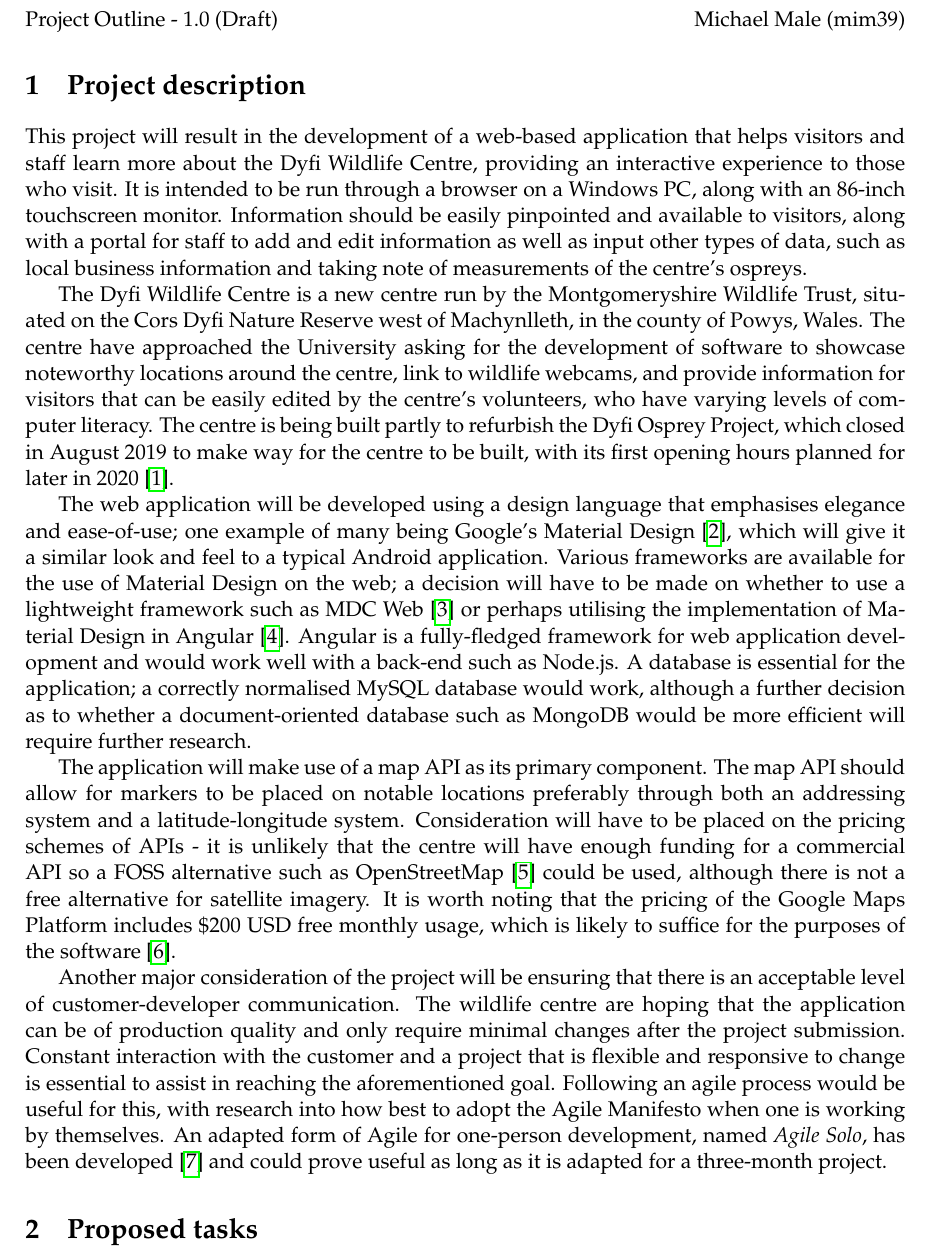
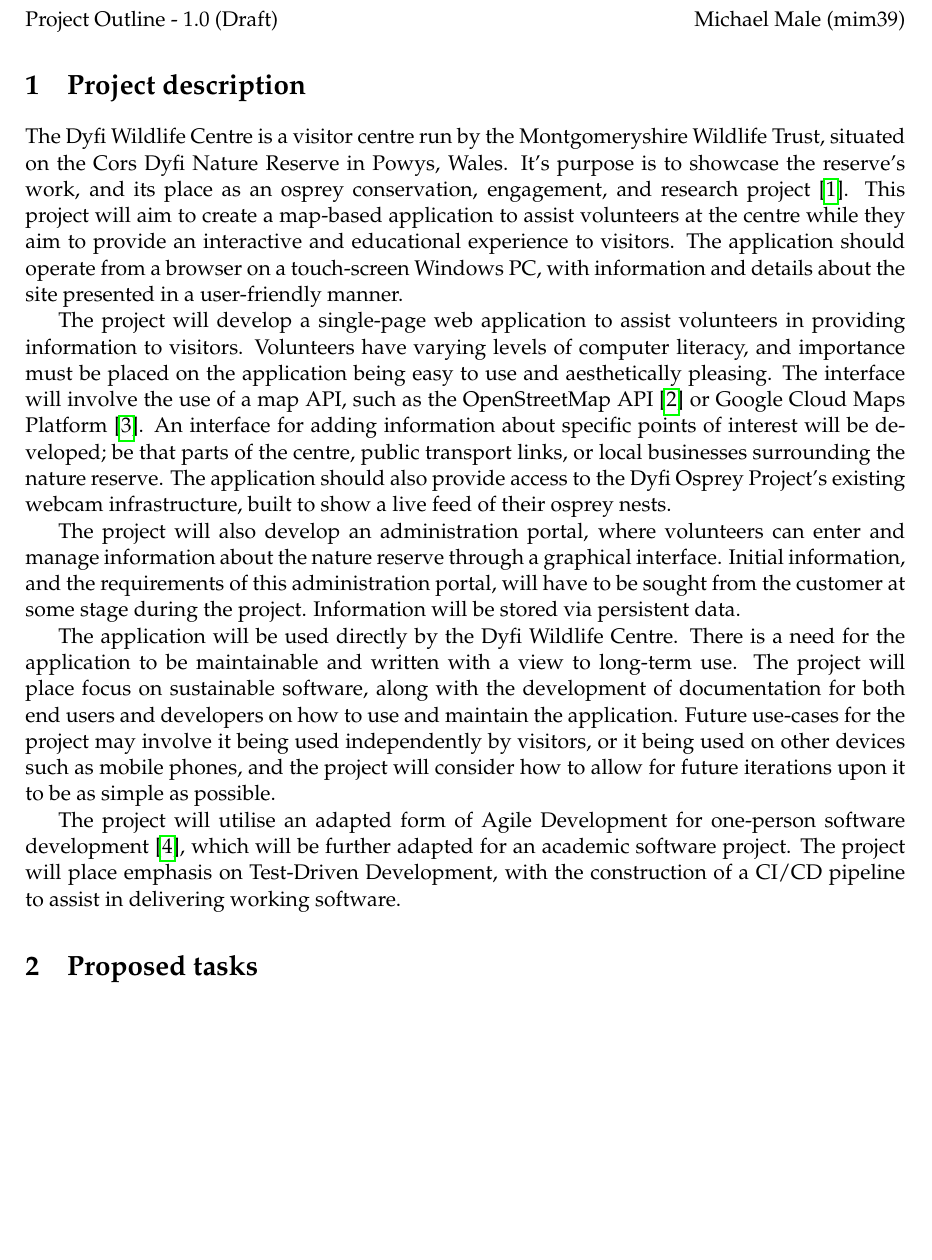
Before and after one commit to MichaelMale/DyfiWildlifeCentre, a LaTeX problem sheet (docs/project_outline/MMP_ProjectOutline_example.tex): part of page 2 of 3, cut so that both start at the same text, the shorter picture padded with empty space. Compiled offline with pdfLaTeX.

Commit message:
Added project description

```diff
--- a/docs/project_outline/MMP_ProjectOutline_example.tex
+++ b/docs/project_outline/MMP_ProjectOutline_example.tex
@@ -45,15 +45,16 @@
 %==============================================================================
 \section{Project description}
 %==============================================================================
-This project will result in the development of a web-based application that helps visitors and staff learn more about the Dyfi Wildlife Centre, providing an interactive experience to those who visit. It is intended to be run through a browser on a Windows PC, along with an 86-inch touchscreen monitor. Information should be easily pinpointed and available to visitors, along with a portal for staff to add and edit information as well as input other types of data, such as local business information and taking note of measurements of the centre's ospreys.
 
-The Dyfi Wildlife Centre is a new centre run by the Montgomeryshire Wildlife Trust, situated on the Cors Dyfi Nature Reserve west of Machynlleth, in the county of Powys, Wales. The centre have approached the University asking for the development of software to showcase noteworthy locations around the centre, link to wildlife webcams, and provide information for visitors that can be easily edited by the centre's volunteers, who have varying levels of computer literacy. The centre is being built partly to refurbish the Dyfi Osprey Project, which closed in August 2019 to make way for the centre to be built, with its first opening hours planned for later in 2020\cite{DyfiWildlifeCentre}.
+The Dyfi Wildlife Centre is a visitor centre run by the Montgomeryshire Wildlife Trust, situated on the Cors Dyfi Nature Reserve in Powys, Wales. It's purpose is to showcase the reserve's work, and its place as an osprey conservation, engagement, and research project\cite{DyfiWildlifeCentre}. This project will aim to create a map-based application to assist volunteers at the centre while they aim to provide an interactive and educational experience to visitors. The application should operate from a browser on a touch-screen Windows PC, with information and details about the site presented in a user-friendly manner.
 
-The web application will be developed using a design language that emphasises elegance and ease-of-use; one example of many being Google's Material Design\cite{MaterialDesign}, which will give it a similar look and feel to a typical Android application. Various frameworks are available for the use of Material Design on the web; a decision will have to be made on whether to use a lightweight framework such as MDC Web\cite{MDCWeb} or perhaps utilising the implementation of Material Design in Angular\cite{Kotaru2020}. Angular is a fully-fledged framework for web application development and would work well with a back-end such as Node.js. A database is essential for the application; a correctly normalised MySQL database would work, although a further decision as to whether a document-oriented database such as MongoDB would be more efficient will require further research.
+The project will develop a single-page web application to assist volunteers in providing information to visitors. Volunteers have varying levels of computer literacy, and importance must be placed on the application being easy to use and aesthetically pleasing. The interface will involve the use of a map API, such as the OpenStreetMap API\cite{OSM} or Google Cloud Maps Platform\cite{GoogleMapsPlatform}. An interface for adding information about specific points of interest will be developed; be that parts of the centre, public transport links, or local businesses surrounding the nature reserve. The application should also provide access to the Dyfi Osprey Project's existing webcam infrastructure, built to show a live feed of their osprey nests.
 
-The application will make use of a map API as its primary component. The map API should allow for markers to be placed on notable locations preferably through both an addressing system and a latitude-longitude system. Consideration will have to be placed on the pricing schemes of APIs - it is unlikely that the centre will have enough funding for a commercial API so a FOSS alternative such as OpenStreetMap\cite{OSM} could be used, although there is not a free alternative for satellite imagery. It is worth noting that the pricing of the Google Maps Platform includes \$200 USD free monthly usage, which is likely to suffice for the purposes of the software\cite{GoogleMapsPlatform}.
+The project will also develop an administration portal, where volunteers can enter and manage information about the nature reserve through a graphical interface. Initial information, and the requirements of this administration portal, will have to be sought from the customer at some stage during the project. Information will be stored via persistent data.
 
-Another major consideration of the project will be ensuring that there is an acceptable level of customer-developer communication. The wildlife centre are hoping that the application can be of production quality and only require minimal changes after the project submission. Constant interaction with the customer and a project that is flexible and responsive to change is essential to assist in reaching the aforementioned goal. Following an agile process would be useful for this, with research into how best to adopt the Agile Manifesto when one is working by themselves. An adapted form of Agile for one-person development, named \textit{Agile Solo}, has been developed\cite{nystrom_2011} and could prove useful as long as it is adapted for a three-month project.
+The application will be used directly by the Dyfi Wildlife Centre. There is a need for the application to be maintainable and written with a view to long-term use. The project will place focus on sustainable software, along with the development of documentation for both end users and developers on how to use and maintain the application. Future use-cases for the project may involve it being used independently by visitors, or it being used on other devices such as mobile phones, and the project will consider how to allow for future iterations upon it to be as simple as possible.
+
+The project will utilise an adapted form of Agile Development for one-person software development \cite{nystrom_2011}, which will be further adapted for an academic software project. The project will place emphasis on Test-Driven Development, with the construction of a CI/CD pipeline to assist in delivering working software.
 
 %==============================================================================
 \section{Proposed tasks}
```
Also changed, not shown: docs/project_outline/MMP_ProjectOutline_example.pdf.
